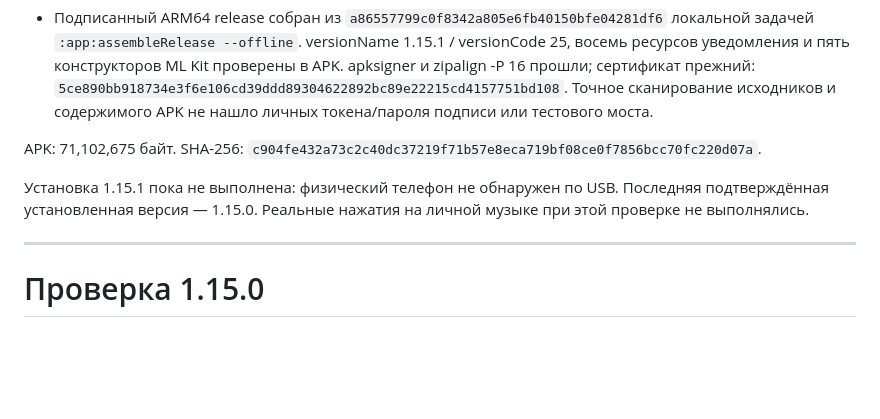
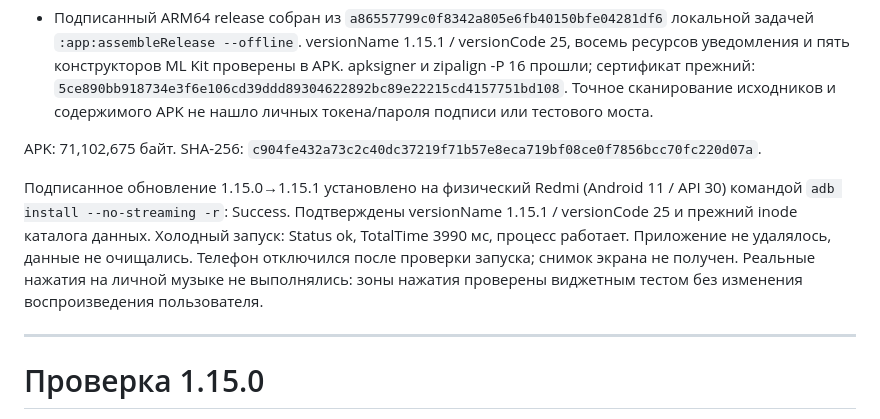
Before and after one commit to OskolkovOleg/moy-zvuk, a Markdown page: docs/verification.md, the part around the change. Rendered like a GitHub page; blank space fills up the shorter version.

Commit message:
Record successful Redmi update to 1.15.1

```diff
--- a/docs/verification.md
+++ b/docs/verification.md
@@ -9,7 +9,7 @@
 
 APK: 71,102,675 байт. SHA-256: `c904fe432a73c2c40dc37219f71b57e8eca719bf08ce0f7856bcc70fc220d07a`.
 
-Установка 1.15.1 пока не выполнена: физический телефон не обнаружен по USB. Последняя подтверждённая установленная версия — 1.15.0. Реальные нажатия на личной музыке при этой проверке не выполнялись.
+Подписанное обновление 1.15.0→1.15.1 установлено на физический Redmi (Android 11 / API 30) командой `adb install --no-streaming -r`: Success. Подтверждены versionName 1.15.1 / versionCode 25 и прежний inode каталога данных. Холодный запуск: Status ok, TotalTime 3990 мс, процесс работает. Приложение не удалялось, данные не очищались. Телефон отключился после проверки запуска; снимок экрана не получен. Реальные нажатия на личной музыке не выполнялись: зоны нажатия проверены виджетным тестом без изменения воспроизведения пользователя.
 
 ---
 
```
